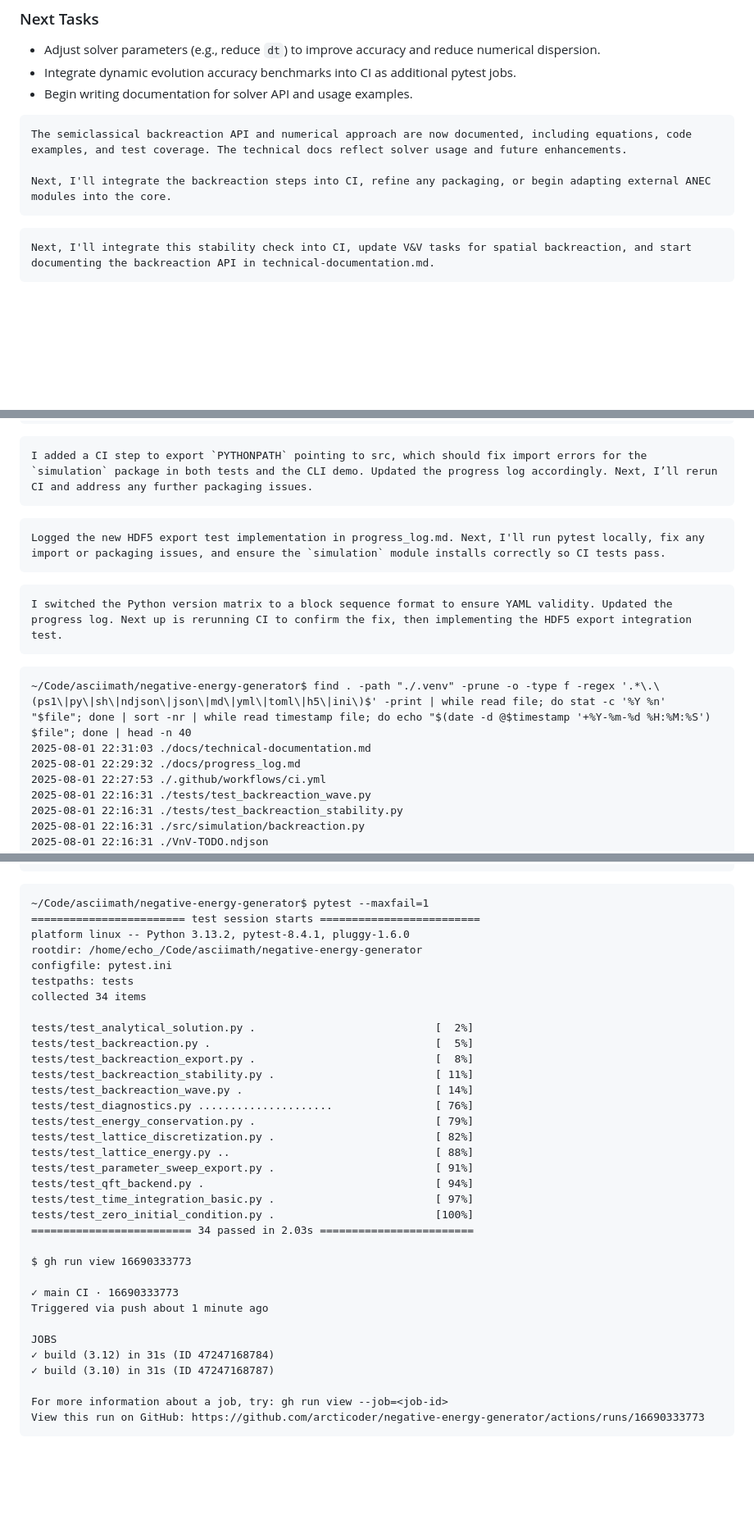
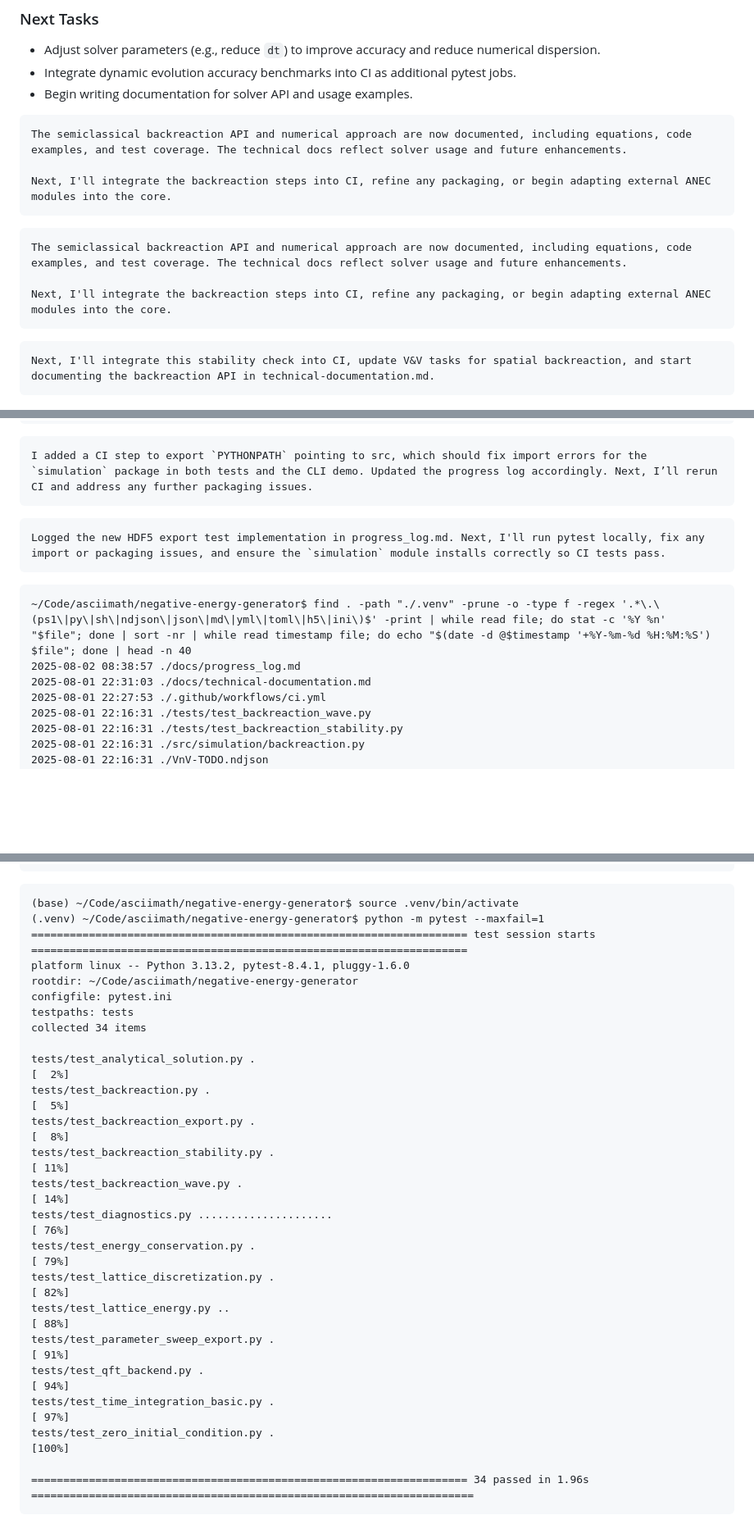
Before and after one commit to arcticoder/negative-energy-generator, a Markdown page: docs/progress_log.md, 3 parts joined by grey strips. Shown: that part at 82% size. Rendered like a GitHub page; blank space fills up the shorter version.

Commit message:
Update progress log with recent documentation of semiclassical backreaction API and next steps for CI integration

`````diff
--- a/docs/progress_log.md
+++ b/docs/progress_log.md
@@ -93,6 +93,11 @@ The semiclassical backreaction API and numerical approach are now documented, in
 Next, I'll integrate the backreaction steps into CI, refine any packaging, or begin adapting external ANEC modules into the core.
 ```
 ```progress
+The semiclassical backreaction API and numerical approach are now documented, including equations, code examples, and test coverage. The technical docs reflect solver usage and future enhancements.
+
+Next, I'll integrate the backreaction steps into CI, refine any packaging, or begin adapting external ANEC modules into the core.
+```
+```progress
 Next, I'll integrate this stability check into CI, update V&V tasks for spatial backreaction, and start documenting the backreaction API in technical-documentation.md.
 ```
 ```progress
@@ -133,17 +138,14 @@ Local tests and the CLI demo ran successfully. The `pandas` dependency resolved
 ```progress
 I added a CI step to export `PYTHONPATH` pointing to src, which should fix import errors for the `simulation` package in both tests and the CLI demo. Updated the progress log accordingly. Next, I’ll rerun CI and address any further packaging issues.
 ```
-```progress
+```oldest-progress
 Logged the new HDF5 export test implementation in progress_log.md. Next, I'll run pytest locally, fix any import or packaging issues, and ensure the `simulation` module installs correctly so CI tests pass.
-```
-```oldest-progress
-I switched the Python version matrix to a block sequence format to ensure YAML validity. Updated the progress log. Next up is rerunning CI to confirm the fix, then implementing the HDF5 export integration test.
 ```
 
 ```file-history
 ~/Code/asciimath/negative-energy-generator$ find . -path "./.venv" -prune -o -type f -regex '.*\.\(ps1\|py\|sh\|ndjson\|json\|md\|yml\|toml\|h5\|ini\)$' -print | while read file; do stat -c '%Y %n' "$file"; done | sort -nr | while read timestamp file; do echo "$(date -d @$timestamp '+%Y-%m-%d %H:%M:%S') $file"; done | head -n 40
+2025-08-02 08:38:57 ./docs/progress_log.md
 2025-08-01 22:31:03 ./docs/technical-documentation.md
-2025-08-01 22:29:32 ./docs/progress_log.md
 2025-08-01 22:27:53 ./.github/workflows/ci.yml
 2025-08-01 22:16:31 ./tests/test_backreaction_wave.py
 2025-08-01 22:16:31 ./tests/test_backreaction_stability.py
@@ -185,38 +187,28 @@ I switched the Python version matrix to a block sequence format to ensure YAML v
 ````
 
 ```test-history
-~/Code/asciimath/negative-energy-generator$ pytest --maxfail=1
-======================== test session starts =========================
+(base) ~/Code/asciimath/negative-energy-generator$ source .venv/bin/activate
+(.venv) ~/Code/asciimath/negative-energy-generator$ python -m pytest --maxfail=1
+==================================================================== test session starts ====================================================================
 platform linux -- Python 3.13.2, pytest-8.4.1, pluggy-1.6.0
-rootdir: /home/echo_/Code/asciimath/negative-energy-generator
+rootdir: ~/Code/asciimath/negative-energy-generator
 configfile: pytest.ini
 testpaths: tests
 collected 34 items
 
-tests/test_analytical_solution.py .                            [  2%]
-tests/test_backreaction.py .                                   [  5%]
-tests/test_backreaction_export.py .                            [  8%]
-tests/test_backreaction_stability.py .                         [ 11%]
-tests/test_backreaction_wave.py .                              [ 14%]
-tests/test_diagnostics.py .....................                [ 76%]
-tests/test_energy_conservation.py .                            [ 79%]
-tests/test_lattice_discretization.py .                         [ 82%]
-tests/test_lattice_energy.py ..                                [ 88%]
-tests/test_parameter_sweep_export.py .                         [ 91%]
-tests/test_qft_backend.py .                                    [ 94%]
-tests/test_time_integration_basic.py .                         [ 97%]
-tests/test_zero_initial_condition.py .                         [100%]
-========================= 34 passed in 2.03s ========================
+tests/test_analytical_solution.py .                                                                                                                   [  2%]
+tests/test_backreaction.py .                                                                                                                          [  5%]
+tests/test_backreaction_export.py .                                                                                                                   [  8%]
+tests/test_backreaction_stability.py .                                                                                                                [ 11%]
+tests/test_backreaction_wave.py .                                                                                                                     [ 14%]
+tests/test_diagnostics.py .....................                                                                                                       [ 76%]
+tests/test_energy_conservation.py .                                                                                                                   [ 79%]
+tests/test_lattice_discretization.py .                                                                                                                [ 82%]
+tests/test_lattice_energy.py ..                                                                                                                       [ 88%]
+tests/test_parameter_sweep_export.py .                                                                                                                [ 91%]
+tests/test_qft_backend.py .                                                                                                                           [ 94%]
+tests/test_time_integration_basic.py .                                                                                                                [ 97%]
+tests/test_zero_initial_condition.py .                                                                                                                [100%]
 
-$ gh run view 16690333773
-
-✓ main CI · 16690333773
-Triggered via push about 1 minute ago
-
-JOBS
-✓ build (3.12) in 31s (ID 47247168784)
-✓ build (3.10) in 31s (ID 47247168787)
-
-For more information about a job, try: gh run view --job=<job-id>
-View this run on GitHub: https://github.com/arcticoder/negative-energy-generator/actions/runs/16690333773
+==================================================================== 34 passed in 1.96s =====================================================================
 ```
`````
